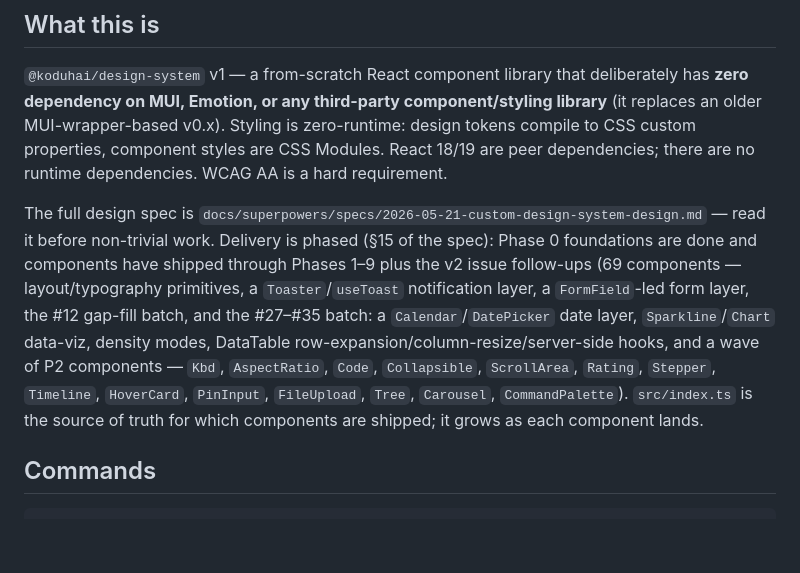
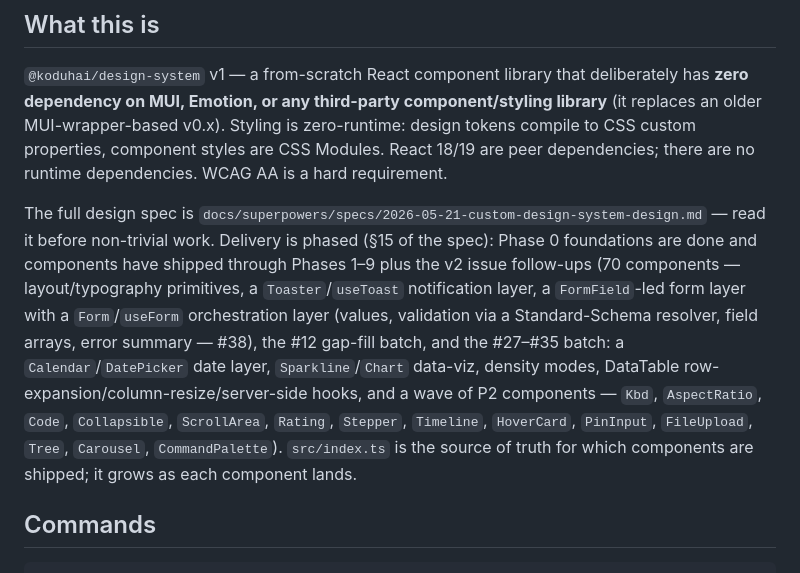
Before and after one commit to koduhai/koduh-design-system, a Markdown page: CLAUDE.md, the part around the change. Drawn GitHub-style; blank space fills up the shorter version.

Commit message:
docs: bump component count to 70 (Form orchestration layer, #38)
Co-Authored-By: Claude Opus 4.7 (1M context) <noreply@anthropic.com>

```diff
--- a/CLAUDE.md
+++ b/CLAUDE.md
@@ -6,7 +6,7 @@ This file provides guidance to Claude Code (claude.ai/code) when working with co
 
 `@koduhai/design-system` v1 — a from-scratch React component library that deliberately has **zero dependency on MUI, Emotion, or any third-party component/styling library** (it replaces an older MUI-wrapper-based v0.x). Styling is zero-runtime: design tokens compile to CSS custom properties, component styles are CSS Modules. React 18/19 are peer dependencies; there are no runtime dependencies. WCAG AA is a hard requirement.
 
-The full design spec is `docs/superpowers/specs/2026-05-21-custom-design-system-design.md` — read it before non-trivial work. Delivery is phased (§15 of the spec): Phase 0 foundations are done and components have shipped through Phases 1–9 plus the v2 issue follow-ups (69 components — layout/typography primitives, a `Toaster`/`useToast` notification layer, a `FormField`-led form layer, the #12 gap-fill batch, and the #27–#35 batch: a `Calendar`/`DatePicker` date layer, `Sparkline`/`Chart` data-viz, density modes, DataTable row-expansion/column-resize/server-side hooks, and a wave of P2 components — `Kbd`, `AspectRatio`, `Code`, `Collapsible`, `ScrollArea`, `Rating`, `Stepper`, `Timeline`, `HoverCard`, `PinInput`, `FileUpload`, `Tree`, `Carousel`, `CommandPalette`). `src/index.ts` is the source of truth for which components are shipped; it grows as each component lands.
+The full design spec is `docs/superpowers/specs/2026-05-21-custom-design-system-design.md` — read it before non-trivial work. Delivery is phased (§15 of the spec): Phase 0 foundations are done and components have shipped through Phases 1–9 plus the v2 issue follow-ups (70 components — layout/typography primitives, a `Toaster`/`useToast` notification layer, a `FormField`-led form layer with a `Form`/`useForm` orchestration layer (values, validation via a Standard-Schema resolver, field arrays, error summary — #38), the #12 gap-fill batch, and the #27–#35 batch: a `Calendar`/`DatePicker` date layer, `Sparkline`/`Chart` data-viz, density modes, DataTable row-expansion/column-resize/server-side hooks, and a wave of P2 components — `Kbd`, `AspectRatio`, `Code`, `Collapsible`, `ScrollArea`, `Rating`, `Stepper`, `Timeline`, `HoverCard`, `PinInput`, `FileUpload`, `Tree`, `Carousel`, `CommandPalette`). `src/index.ts` is the source of truth for which components are shipped; it grows as each component lands.
 
 ## Commands
 
```
